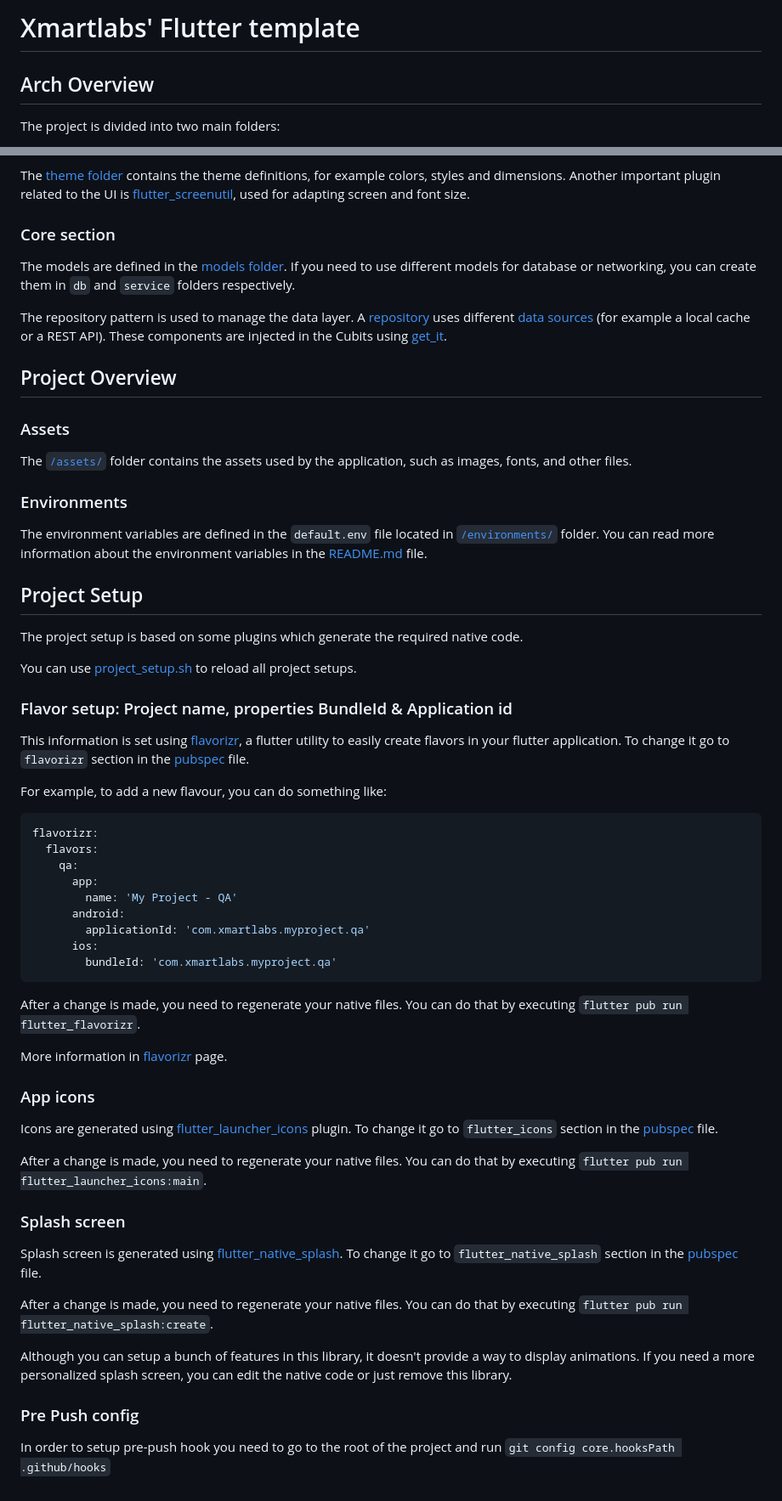
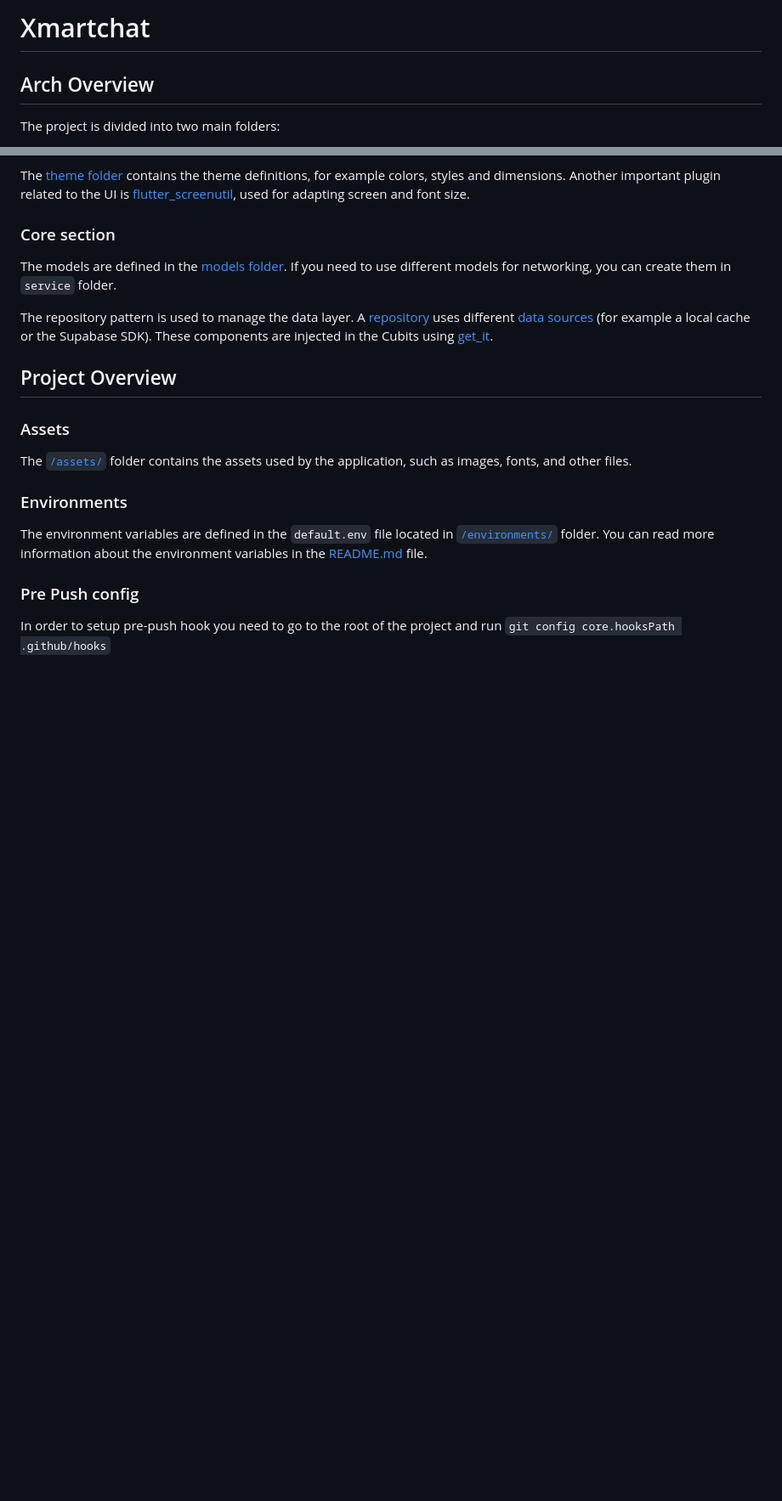
Before and after one commit to xmartlabs/xmartchat, a Markdown page: mobile/README.md, 2 parts joined by grey strips. Shown at 85% size. GitHub-like rendering; blank space fills up the shorter version.

Commit message:
feat: app readme

````diff
--- a/mobile/README.md
+++ b/mobile/README.md
@@ -1,4 +1,4 @@
-# Xmartlabs' Flutter template
+# Xmartchat
 
 ## Arch Overview
 
@@ -21,10 +21,10 @@ Another important plugin related to the UI is [flutter_screenutil][flutter_scree
 
 ### Core section
 
-The models are defined in the [models folder][models]. If you need to use different models for database or networking, you can create them in `db` and `service` folders respectively.
+The models are defined in the [models folder][models]. If you need to use different models for networking, you can create them in `service` folder.
 
 The repository pattern is used to manage the data layer.
-A [repository][repository_folder] uses different [data sources][data_source_folder] (for example a local cache or a REST API).
+A [repository][repository_folder] uses different [data sources][data_source_folder] (for example a local cache or the Supabase SDK).
 These components are injected in the Cubits using [get_it][get_it].
 
 ## Project Overview
@@ -37,7 +37,7 @@ The [`/assets/`](./assets) folder contains the assets used by the application, s
 The environment variables are defined in the `default.env` file located in [`/environments/`](./environments) folder.
 You can read more information about the environment variables in the [README.md](./environments/README.md) file.
 
-## Project Setup
+<!-- ## Project Setup
 
 The project setup is based on some plugins which generate the required native code.
 
@@ -53,37 +53,17 @@ flavorizr:
   flavors:
     qa:
       app:
-        name: 'My Project - QA'
+        name: 'Xmartchat - QA'
       android:
-        applicationId: 'com.xmartlabs.myproject.qa'
+        applicationId: 'com.xmartlabs.xmartchat.qa'
       ios:
-        bundleId: 'com.xmartlabs.myproject.qa'
+        bundleId: 'com.xmartlabs.xmartchat.qa'
 ```
 
 After a change is made, you need to regenerate your native files.
 You can do that by executing `flutter pub run flutter_flavorizr`.
 
-More information in [flavorizr] page.
-
-### App icons
-
-Icons are generated using [flutter_launcher_icons] plugin.
-To change it go to `flutter_icons` section in the [pubspec] file.
-
-After a change is made, you need to regenerate your native files.
-You can do that by executing `flutter pub run flutter_launcher_icons:main`.
-
-
-### Splash screen
-
-Splash screen is generated using [flutter_native_splash].
-To change it go to `flutter_native_splash` section in the [pubspec] file.
-
-After a change is made, you need to regenerate your native files.
-You can do that by executing `flutter pub run flutter_native_splash:create`.
-
-Although you can setup a bunch of features in this library, it doesn't provide a way to display animations.
-If you need a more personalized splash screen, you can edit the native code or just remove this library.
+More information in [flavorizr] page. -->
 
 ### Pre Push config
 
````
Also changed, not shown: other parts of mobile/README.md (+5 -5 lines).
